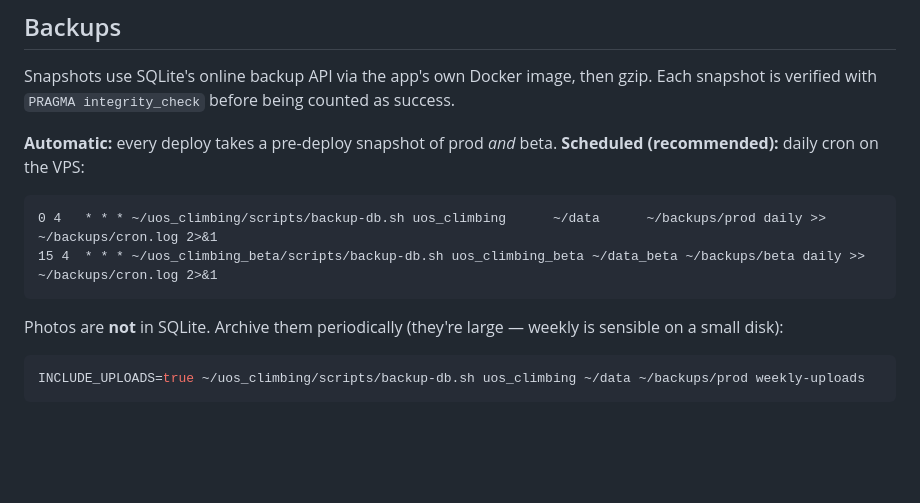
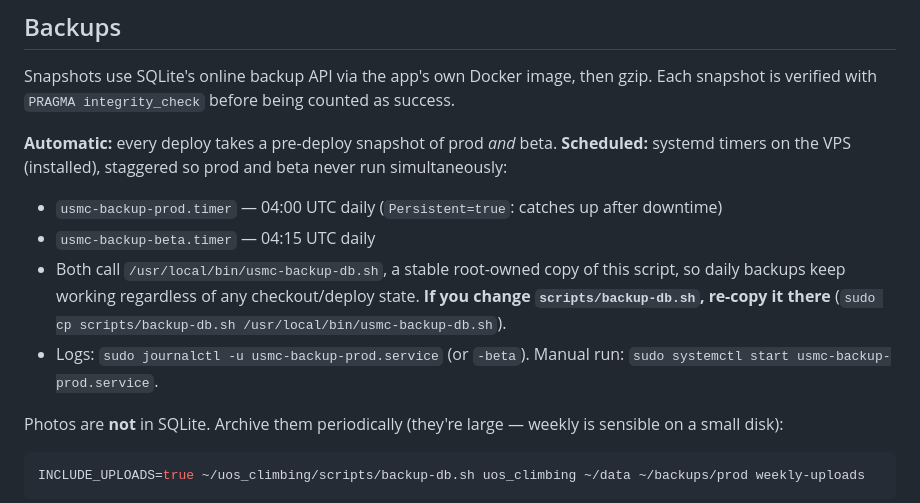
Before and after one commit to mattsavin/uos_climbing, a Markdown page: README.md, the part around the change. Rendered like a GitHub page; blank space fills up the shorter version.

Commit message:
docs: replace cron examples with the installed systemd timer setup

````diff
--- a/README.md
+++ b/README.md
@@ -46,12 +46,17 @@ Snapshots use SQLite's online backup API via the app's own Docker image, then gz
 Each snapshot is verified with `PRAGMA integrity_check` before being counted as success.
 
 **Automatic:** every deploy takes a pre-deploy snapshot of prod *and* beta.
-**Scheduled (recommended):** daily cron on the VPS:
+**Scheduled:** systemd timers on the VPS (installed), staggered so prod and beta never
+run simultaneously:
 
-```cron
-0 4   * * * ~/uos_climbing/scripts/backup-db.sh uos_climbing      ~/data      ~/backups/prod daily >> ~/backups/cron.log 2>&1
-15 4  * * * ~/uos_climbing_beta/scripts/backup-db.sh uos_climbing_beta ~/data_beta ~/backups/beta daily >> ~/backups/cron.log 2>&1
-```
+- `usmc-backup-prod.timer` — 04:00 UTC daily (`Persistent=true`: catches up after downtime)
+- `usmc-backup-beta.timer` — 04:15 UTC daily
+- Both call `/usr/local/bin/usmc-backup-db.sh`, a stable root-owned copy of this script,
+  so daily backups keep working regardless of any checkout/deploy state.
+  **If you change `scripts/backup-db.sh`, re-copy it there**
+  (`sudo cp scripts/backup-db.sh /usr/local/bin/usmc-backup-db.sh`).
+- Logs: `sudo journalctl -u usmc-backup-prod.service` (or `-beta`). Manual run:
+  `sudo systemctl start usmc-backup-prod.service`.
 
 Photos are **not** in SQLite. Archive them periodically (they're large — weekly is sensible
 on a small disk):
````
